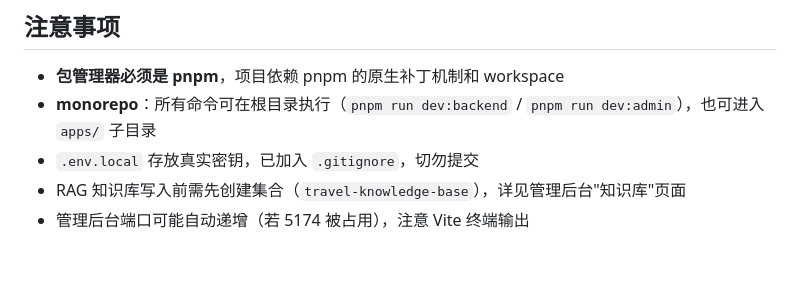
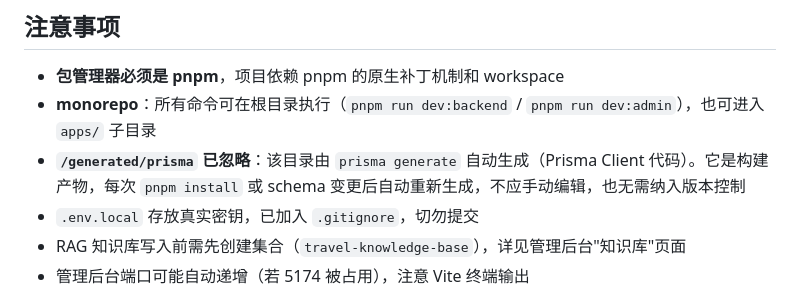
Before and after one commit to ma-xiaofang/travel-ai-agent, a Markdown page: README.md, the part around the change. Rendered like a GitHub page; blank space fills up the shorter version.

Commit message:
docs: 补充 README 中 generated/prisma 忽略的说明
Co-Authored-By: Claude Opus 4.7 <noreply@anthropic.com>

```diff
--- a/README.md
+++ b/README.md
@@ -325,6 +325,7 @@ cd apps/server && pnpm run db:reseed-knowledge
 
 - **包管理器必须是 pnpm**，项目依赖 pnpm 的原生补丁机制和 workspace
 - **monorepo**：所有命令可在根目录执行（`pnpm run dev:backend` / `pnpm run dev:admin`），也可进入 `apps/` 子目录
+- **`/generated/prisma` 已忽略**：该目录由 `prisma generate` 自动生成（Prisma Client 代码）。它是构建产物，每次 `pnpm install` 或 schema 变更后自动重新生成，不应手动编辑，也无需纳入版本控制
 - `.env.local` 存放真实密钥，已加入 `.gitignore`，切勿提交
 - RAG 知识库写入前需先创建集合（`travel-knowledge-base`），详见管理后台"知识库"页面
 - 管理后台端口可能自动递增（若 5174 被占用），注意 Vite 终端输出
```
